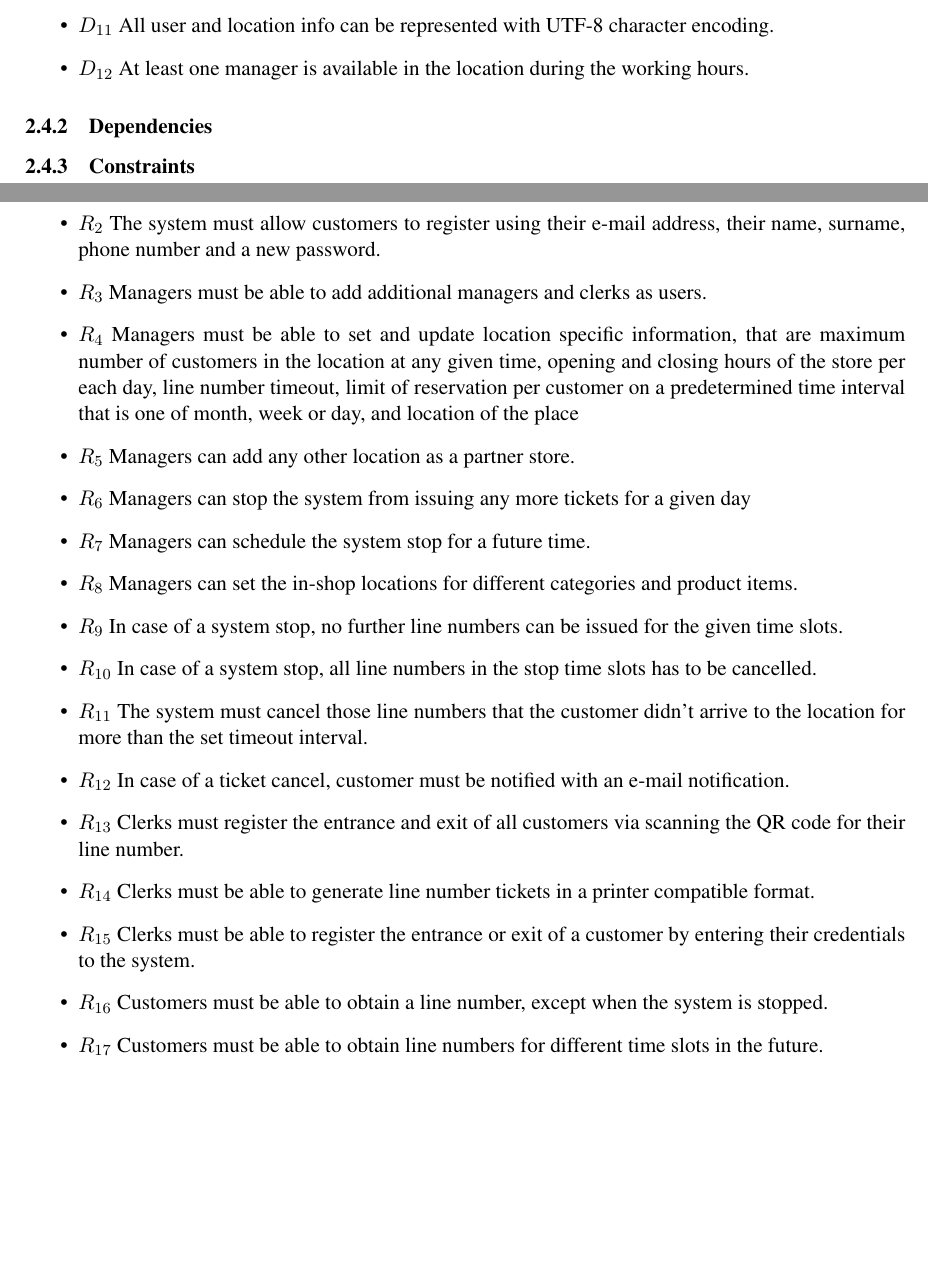
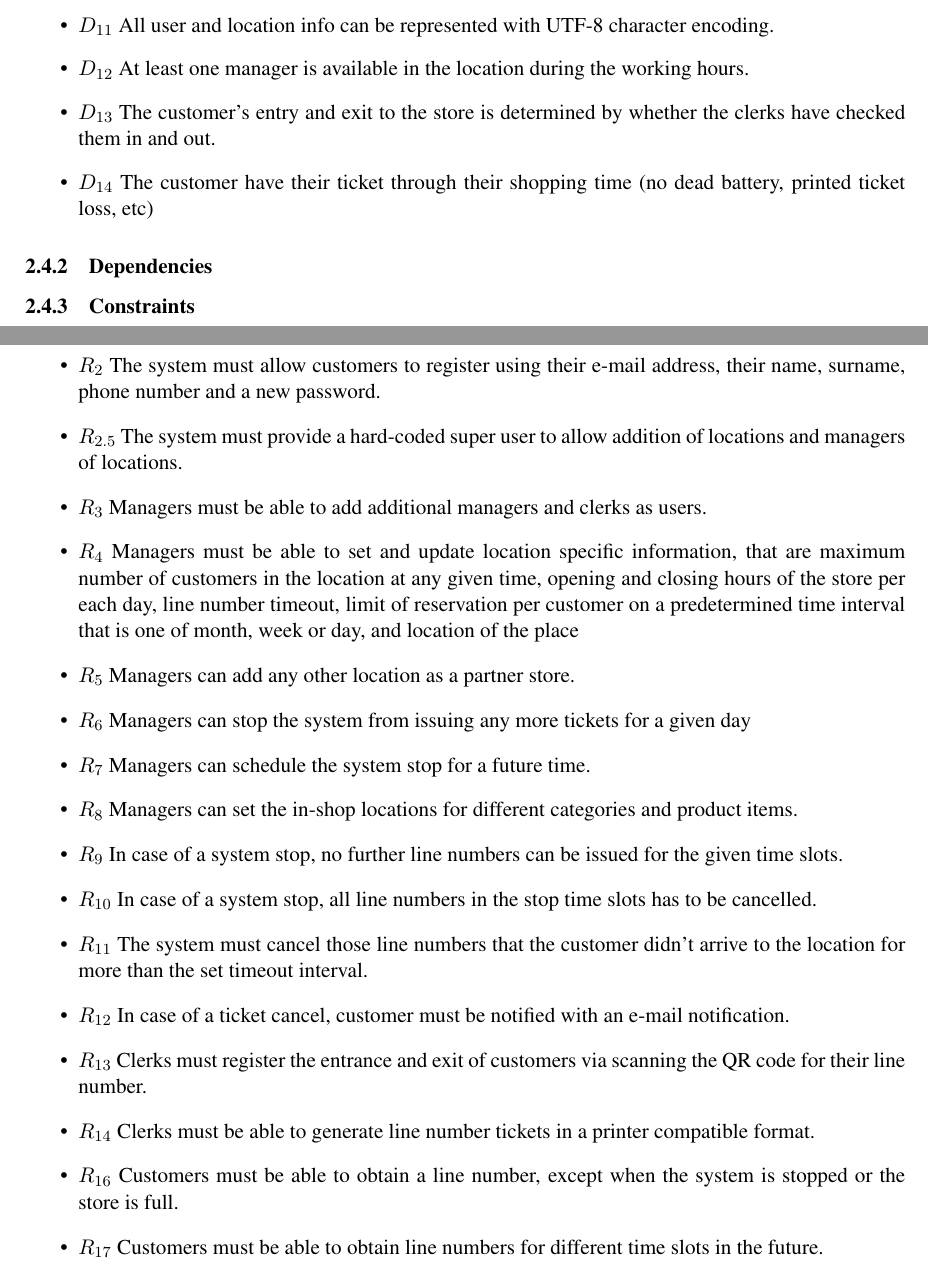
Before and after one commit to Furcanzo/BurattiIncesuluHrvoj, a LaTeX document (RASD/main.tex, which reads RASD/Files/overview.tex, RASD/Files/requirements.tex): two parts of pages 10 and 11 of 15, joined at a grey line, cut so that both start at the same text, the shorter picture padded with empty space. Compiled offline with pdfLaTeX; a LaTeX package or settings file that is missing is left out.

Commit message:
add points discussed in the meeting add tasks to everyone also, do some changes.

```diff
--- a/RASD/Files/overview.tex
+++ b/RASD/Files/overview.tex
@@ -42,8 +42,10 @@
     \item \textbf{$D_8$} Managers' device has location services that has a location acquisition error for no more than 20 meters. % To set the location accurately
     \item \textbf{$D_9$} Clerks are constantly monitoring the locations entrances and exits. % For QR code reading to take customers in and out
     \item \textbf{$D_{10}$} Locations have printing equipments that are in 5 meters range of all the entrances that can print QR codes and line numbers. % To print tickets
-    \item \textbf{$D_{11}$} All user and location info can be represented with UTF-8 character encoding. % TODO: To constraints / hardware limitations
+    \item \textbf{$D_{11}$} All user and location info can be represented with UTF-8 character encoding. % TODO: @Ozan To constraints / hardware limitations
     \item \textbf{$D_{12}$} At least one manager is available in the location during the working hours. % To monitor and shutdown during emergencies
+    \item \textbf{$D_{13}$} The customer's entry and exit to the store is determined by whether the clerks have checked them in and out.
+    \item \textbf{$D_{14}$} The customer have their ticket through their shopping time (no dead battery, printed ticket loss, etc) % TODO: Ozan Formalize this
 \end{itemize}
 % here we include domain assumptions
 % use the D_1, D_2,... syntax
--- a/RASD/Files/requirements.tex
+++ b/RASD/Files/requirements.tex
@@ -41,6 +41,7 @@
     \item \textbf{$R_2$} The system must allow customers to register using their e-mail address, their name, surname, phone number and a new password.
-    \item \textbf{$R_3$} Managers must be able to add additional managers and clerks as users. % Shall we add this as a use-case?
-    \item \textbf{$R_4$} Managers must be able to set and update location specific information, that are maximum number of customers in the location at any given time, opening and closing hours of the store per each day, line number timeout, limit of reservation per customer on a predetermined time interval that is one of month, week or day, and location of the place
+    \item \textbf{$R_{2.5}$} The system must provide a hard-coded super user to allow addition of locations and managers of locations. % TODO: Ozan write defn. of hard-coded and super user.
+    \item \textbf{$R_3$} Managers must be able to add additional managers and clerks as users.
+    \item \textbf{$R_4$} Managers must be able to set and update location specific information, that are maximum number of customers in the location at any given time, opening and closing hours of the store per each day, line number timeout, limit of reservation per customer on a predetermined time interval that is one of month, week or day, and location of the place % One form
     \item \textbf{$R_5$} Managers can add any other location as a partner store.
     \item \textbf{$R_6$} Managers can stop the system from issuing any more tickets for a given day
     \item \textbf{$R_7$} Managers can schedule the system stop for a future time.
@@ -48,11 +49,10 @@
     \item \textbf{$R_9$} In case of a system stop, no further line numbers can be issued for the given time slots.
     \item \textbf{$R_{10}$} In case of a system stop, all line numbers in the stop time slots has to be cancelled.
     \item \textbf{$R_{11}$} The system must cancel those line numbers that the customer didn't arrive to the location for more than the set timeout interval.
-    \item \textbf{$R_{12}$} In case of a ticket cancel, customer must be notified with an e-mail notification.
-    \item \textbf{$R_{13}$} Clerks must register the entrance and exit of all customers via scanning the QR code for their line number.
+    \item \textbf{$R_{12}$} In case of a ticket cancel, customer must be notified with an e-mail notification. % TODO: Roberto add use case
+    \item \textbf{$R_{13}$} Clerks must register the entrance and exit of customers via scanning the QR code for their line number.
     \item \textbf{$R_{14}$} Clerks must be able to generate line number tickets in a printer compatible format.
-    \item \textbf{$R_{15}$} Clerks must be able to register the entrance or exit of a customer by entering their credentials to the system.
-    \item \textbf{$R_{16}$} Customers must be able to obtain a line number, except when the system is stopped.
+    \item \textbf{$R_{16}$} Customers must be able to obtain a line number, except when the system is stopped or the store is full.
     \item \textbf{$R_{17}$} Customers must be able to obtain line numbers for different time slots in the future.
     \item \textbf{$R_{18}$} Customers can not obtain line numbers that exceed the quantity per time interval limits.
     \item \textbf{$R_{19}$} Customers can not obtain line numbers for time intervals that the system is stopped by a manager.
```
Also changed, not shown: RASD/Files/effort.tex (+1 -1 lines), RASD/Files/introduction.tex (+10 -3 lines), DeliveryFolder/RASD1.pdf, RASD/Files/requirements.tex (14 more changed lines).
